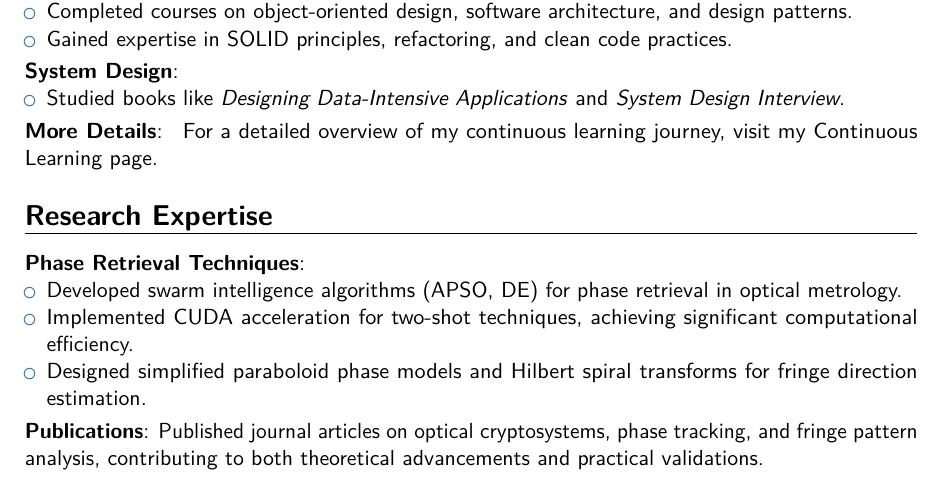
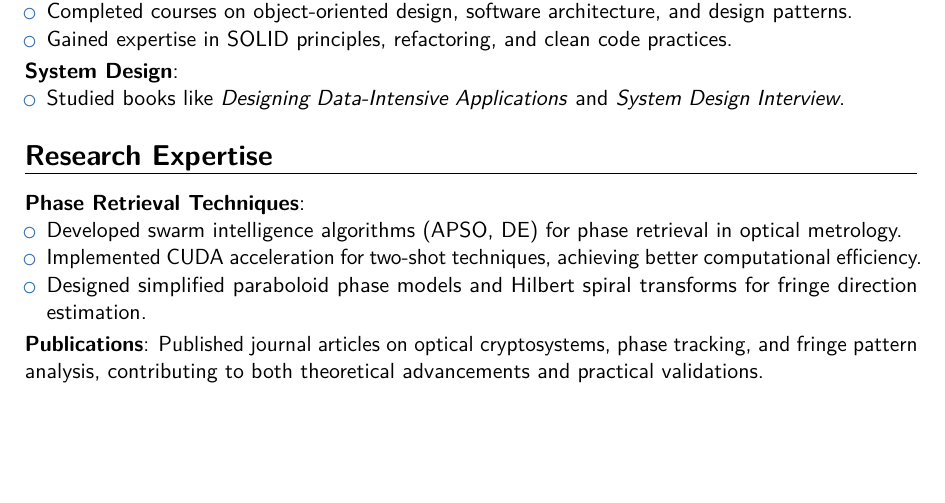
Before and after one commit to heaohan/heaohan.github.io, a LaTeX CV (files/cv_complex.tex): part of page 4 of 4, cut so that both start at the same text, the shorter picture padded with empty space. Compiled offline with pdfLaTeX.

Commit message:
fix: remove link to Continuous Learning page and improve CUDA efficiency description

```diff
--- a/files/cv_complex.tex
+++ b/files/cv_complex.tex
@@ -213,11 +213,6 @@
         \item Studied books like \textit{Designing Data-Intensive Applications} and \textit{System Design Interview}.
     \end{itemize}}
 
-% Add Link to Continuous Learning
-\cvitem{More Details}{
-    For a detailed overview of my continuous learning journey, visit my \href{https://heaohan.github.io/learning}{Continuous Learning} page.
-}
-
 %----------------------------------------------------------------------------------------
 %	RESEARCH EXPERTISE
 %----------------------------------------------------------------------------------------
@@ -226,7 +221,7 @@
 \cvitem{Phase Retrieval Techniques}{
     \begin{itemize}
         \item Developed swarm intelligence algorithms (APSO, DE) for phase retrieval in optical metrology.
-        \item Implemented CUDA acceleration for two-shot techniques, achieving significant computational efficiency.
+        \item Implemented CUDA acceleration for two-shot techniques, achieving better computational efficiency.
         \item Designed simplified paraboloid phase models and Hilbert spiral transforms for fringe direction estimation.
     \end{itemize}}
 \cvitem{Publications}{Published journal articles on optical cryptosystems, phase tracking, and fringe pattern analysis, contributing to both theoretical advancements and practical validations.}
```
Also changed, not shown: files/cv_complex.pdf.
